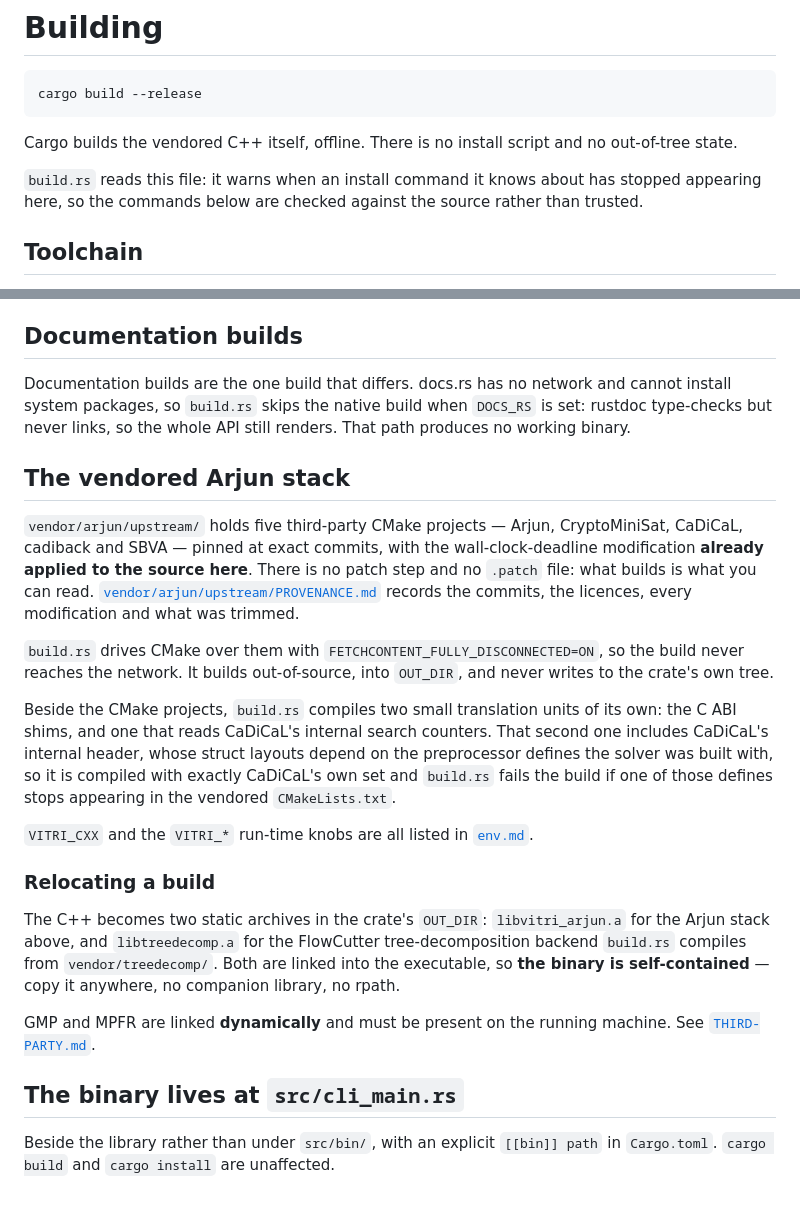
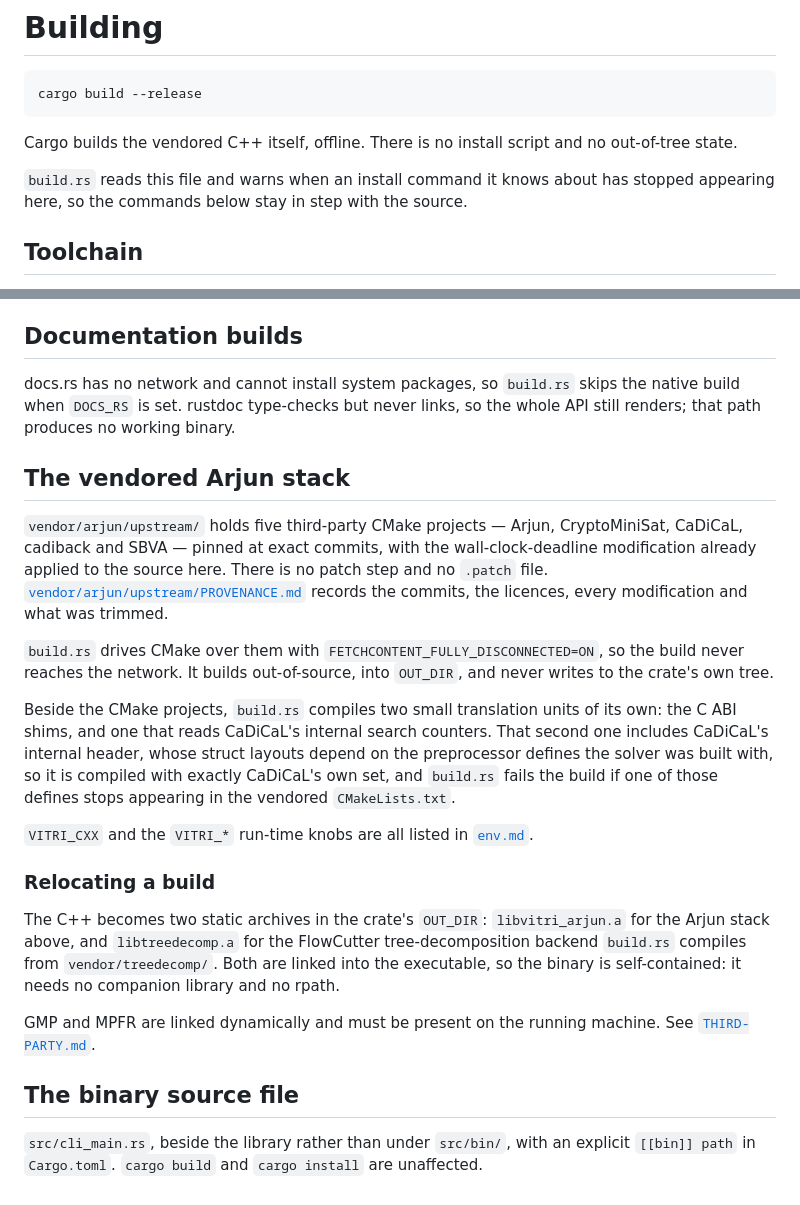
Before and after one commit to Tractables/vitri, a Markdown page: docs/building.md, 2 parts joined by grey strips. GitHub-like rendering.

Commit message:
Write the build guide in plain prose
The install commands build.rs checks for are byte-identical.

Co-authored-by: Claude Opus 5 <noreply@anthropic.com>

```diff
--- a/docs/building.md
+++ b/docs/building.md
@@ -7,9 +7,8 @@ cargo build --release
 Cargo builds the vendored C++ itself, offline. There is no install script and no
 out-of-tree state.
 
-`build.rs` reads this file: it warns when an install command it knows about has
-stopped appearing here, so the commands below are checked against the source
-rather than trusted.
+`build.rs` reads this file and warns when an install command it knows about has
+stopped appearing here, so the commands below stay in step with the source.
 
 ## Toolchain
 
@@ -34,17 +33,16 @@ it.
 
 ## Documentation builds
 
-Documentation builds are the one build that differs. docs.rs has no network and cannot
-install system packages, so `build.rs` skips the native build when `DOCS_RS` is
-set: rustdoc type-checks but never links, so the whole API still renders. That
-path produces no working binary.
+docs.rs has no network and cannot install system packages, so `build.rs` skips
+the native build when `DOCS_RS` is set. rustdoc type-checks but never links, so
+the whole API still renders; that path produces no working binary.
 
 ## The vendored Arjun stack
 
 `vendor/arjun/upstream/` holds five third-party CMake projects — Arjun,
 CryptoMiniSat, CaDiCaL, cadiback and SBVA — pinned at exact commits, with the
-wall-clock-deadline modification **already applied to the source here**. There is
-no patch step and no `.patch` file: what builds is what you can read.
+wall-clock-deadline modification already applied to the source here. There is no
+patch step and no `.patch` file.
 [`vendor/arjun/upstream/PROVENANCE.md`](../vendor/arjun/upstream/PROVENANCE.md)
 records the commits, the licences, every modification and what was trimmed.
 
@@ -56,8 +54,8 @@ Beside the CMake projects, `build.rs` compiles two small translation units of
 its own: the C ABI shims, and one that reads CaDiCaL's internal search counters.
 That second one includes CaDiCaL's internal header, whose struct layouts depend
 on the preprocessor defines the solver was built with, so it is compiled with
-exactly CaDiCaL's own set and `build.rs` fails the build if one of those defines
-stops appearing in the vendored `CMakeLists.txt`.
+exactly CaDiCaL's own set, and `build.rs` fails the build if one of those
+defines stops appearing in the vendored `CMakeLists.txt`.
 
 `VITRI_CXX` and the `VITRI_*` run-time knobs are all listed in
 [`env.md`](env.md).
@@ -67,13 +65,14 @@ stops appearing in the vendored `CMakeLists.txt`.
 The C++ becomes two static archives in the crate's `OUT_DIR`:
 `libvitri_arjun.a` for the Arjun stack above, and `libtreedecomp.a` for the
 FlowCutter tree-decomposition backend `build.rs` compiles from
-`vendor/treedecomp/`. Both are linked into the executable, so **the binary is
-self-contained** — copy it anywhere, no companion library, no rpath.
+`vendor/treedecomp/`. Both are linked into the executable, so the binary is
+self-contained: it needs no companion library and no rpath.
 
-GMP and MPFR are linked **dynamically** and must be present on the running
-machine. See [`THIRD-PARTY.md`](../THIRD-PARTY.md).
+GMP and MPFR are linked dynamically and must be present on the running machine.
+See [`THIRD-PARTY.md`](../THIRD-PARTY.md).
 
-## The binary lives at `src/cli_main.rs`
+## The binary source file
 
-Beside the library rather than under `src/bin/`, with an explicit `[[bin]] path`
-in `Cargo.toml`. `cargo build` and `cargo install` are unaffected.
+`src/cli_main.rs`, beside the library rather than under `src/bin/`, with an
+explicit `[[bin]] path` in `Cargo.toml`. `cargo build` and `cargo install` are
+unaffected.
```
